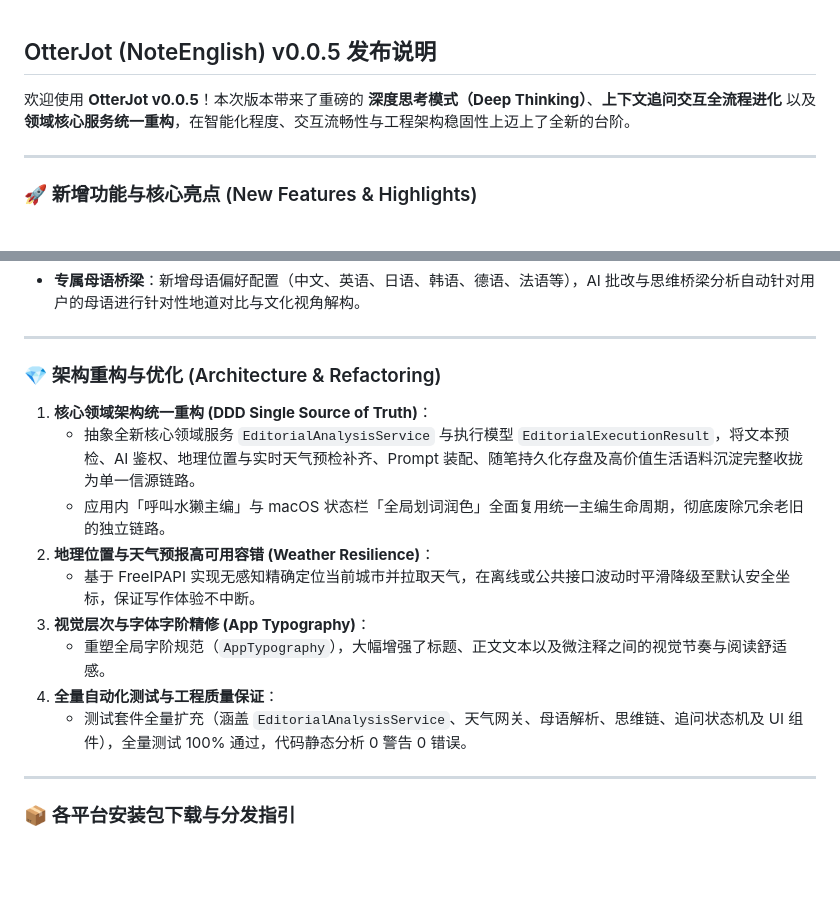
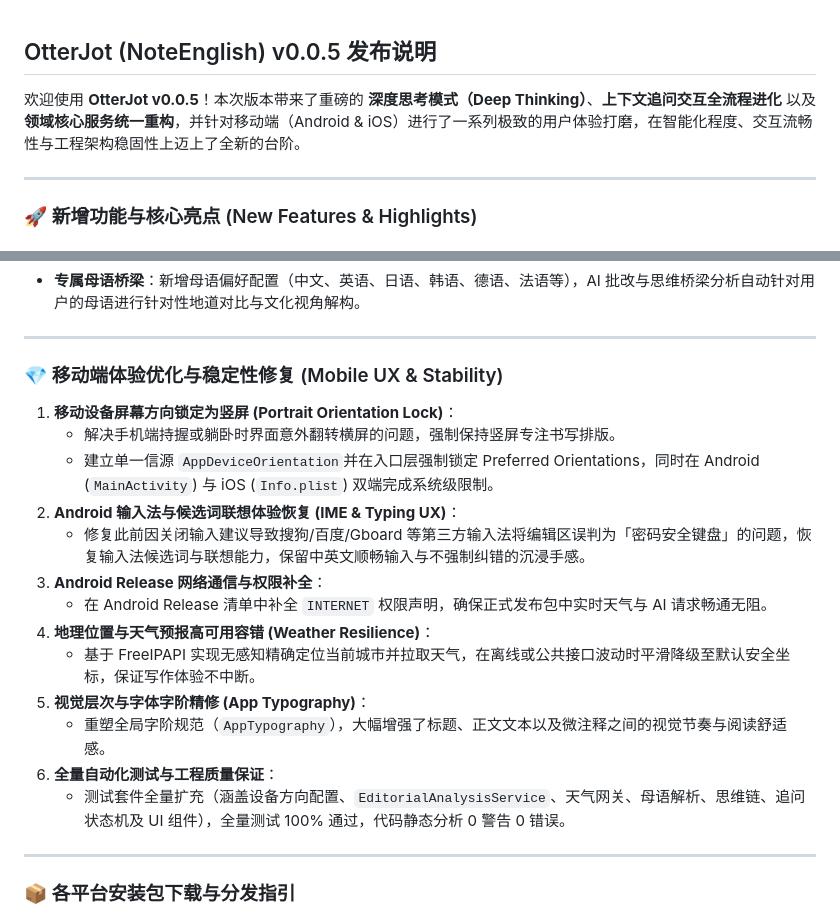
Before and after one commit to excing/NoteEnglishApp, a Markdown page: RELEASE_NOTES.md, 2 parts joined by grey strips. Rendered like a GitHub page; blank space fills up the shorter version.

Commit message:
docs(release): update v0.0.5 release notes with mobile UX and stability improvements

```diff
--- a/RELEASE_NOTES.md
+++ b/RELEASE_NOTES.md
@@ -1,6 +1,6 @@
 ## OtterJot (NoteEnglish) v0.0.5 发布说明
 
-欢迎使用 **OtterJot v0.0.5**！本次版本带来了重磅的 **深度思考模式（Deep Thinking）**、**上下文追问交互全流程进化** 以及 **领域核心服务统一重构**，在智能化程度、交互流畅性与工程架构稳固性上迈上了全新的台阶。
+欢迎使用 **OtterJot v0.0.5**！本次版本带来了重磅的 **深度思考模式（Deep Thinking）**、**上下文追问交互全流程进化** 以及 **领域核心服务统一重构**，并针对移动端（Android & iOS）进行了一系列极致的用户体验打磨，在智能化程度、交互流畅性与工程架构稳固性上迈上了全新的台阶。
 
 ---
 
@@ -21,17 +21,21 @@
 
 ---
 
-### 💎 架构重构与优化 (Architecture & Refactoring)
+### 💎 移动端体验优化与稳定性修复 (Mobile UX & Stability)
 
-1. **核心领域架构统一重构 (DDD Single Source of Truth)**：
-   - 抽象全新核心领域服务 `EditorialAnalysisService` 与执行模型 `EditorialExecutionResult`，将文本预检、AI 鉴权、地理位置与实时天气预检补齐、Prompt 装配、随笔持久化存盘及高价值生活语料沉淀完整收拢为单一信源链路。
-   - 应用内「呼叫水獭主编」与 macOS 状态栏「全局划词润色」全面复用统一主编生命周期，彻底废除冗余老旧的独立链路。
-2. **地理位置与天气预报高可用容错 (Weather Resilience)**：
+1. **移动设备屏幕方向锁定为竖屏 (Portrait Orientation Lock)**：
+   - 解决手机端持握或躺卧时界面意外翻转横屏的问题，强制保持竖屏专注书写排版。
+   - 建立单一信源 `AppDeviceOrientation`并在入口层强制锁定 Preferred Orientations，同时在 Android (`MainActivity`) 与 iOS (`Info.plist`) 双端完成系统级限制。
+2. **Android 输入法与候选词联想体验恢复 (IME & Typing UX)**：
+   - 修复此前因关闭输入建议导致搜狗/百度/Gboard 等第三方输入法将编辑区误判为「密码安全键盘」的问题，恢复输入法候选词与联想能力，保留中英文顺畅输入与不强制纠错的沉浸手感。
+3. **Android Release 网络通信与权限补全**：
+   - 在 Android Release 清单中补全 `INTERNET` 权限声明，确保正式发布包中实时天气与 AI 请求畅通无阻。
+4. **地理位置与天气预报高可用容错 (Weather Resilience)**：
    - 基于 FreeIPAPI 实现无感知精确定位当前城市并拉取天气，在离线或公共接口波动时平滑降级至默认安全坐标，保证写作体验不中断。
-3. **视觉层次与字体字阶精修 (App Typography)**：
+5. **视觉层次与字体字阶精修 (App Typography)**：
    - 重塑全局字阶规范（`AppTypography`），大幅增强了标题、正文文本以及微注释之间的视觉节奏与阅读舒适感。
-4. **全量自动化测试与工程质量保证**：
-   - 测试套件全量扩充（涵盖 `EditorialAnalysisService`、天气网关、母语解析、思维链、追问状态机及 UI 组件），全量测试 100% 通过，代码静态分析 0 警告 0 错误。
+6. **全量自动化测试与工程质量保证**：
+   - 测试套件全量扩充（涵盖设备方向配置、`EditorialAnalysisService`、天气网关、母语解析、思维链、追问状态机及 UI 组件），全量测试 100% 通过，代码静态分析 0 警告 0 错误。
 
 ---
 
```
